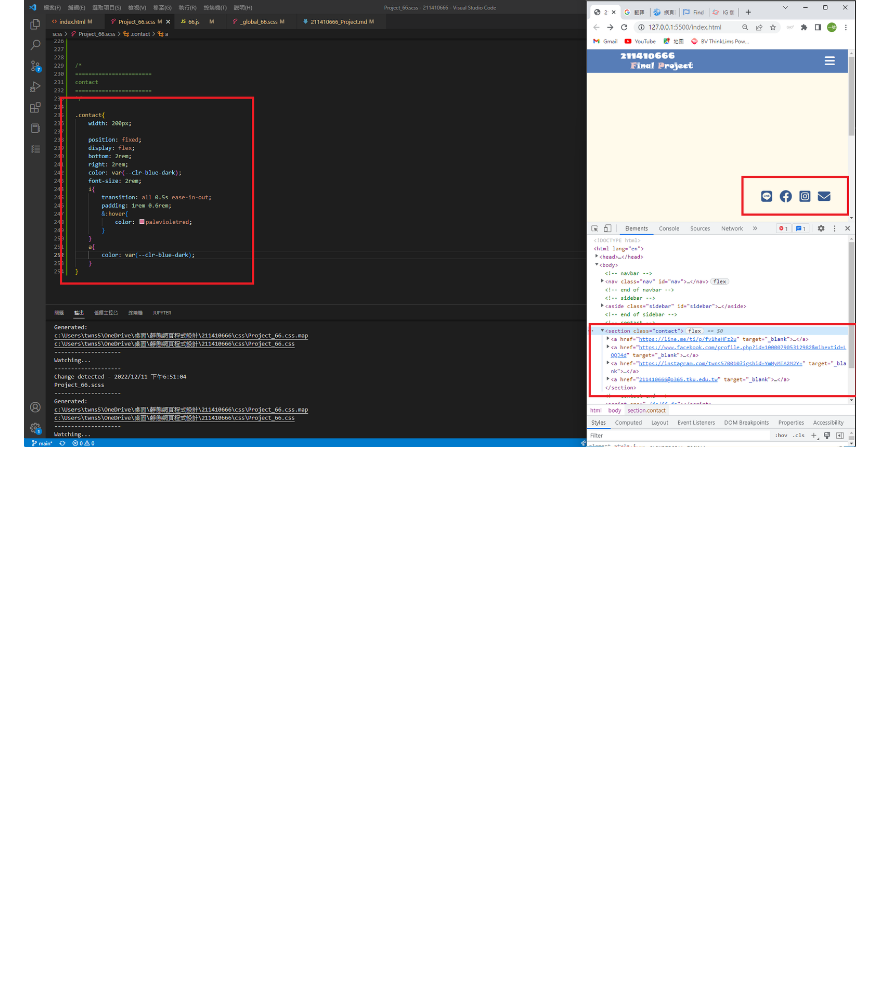
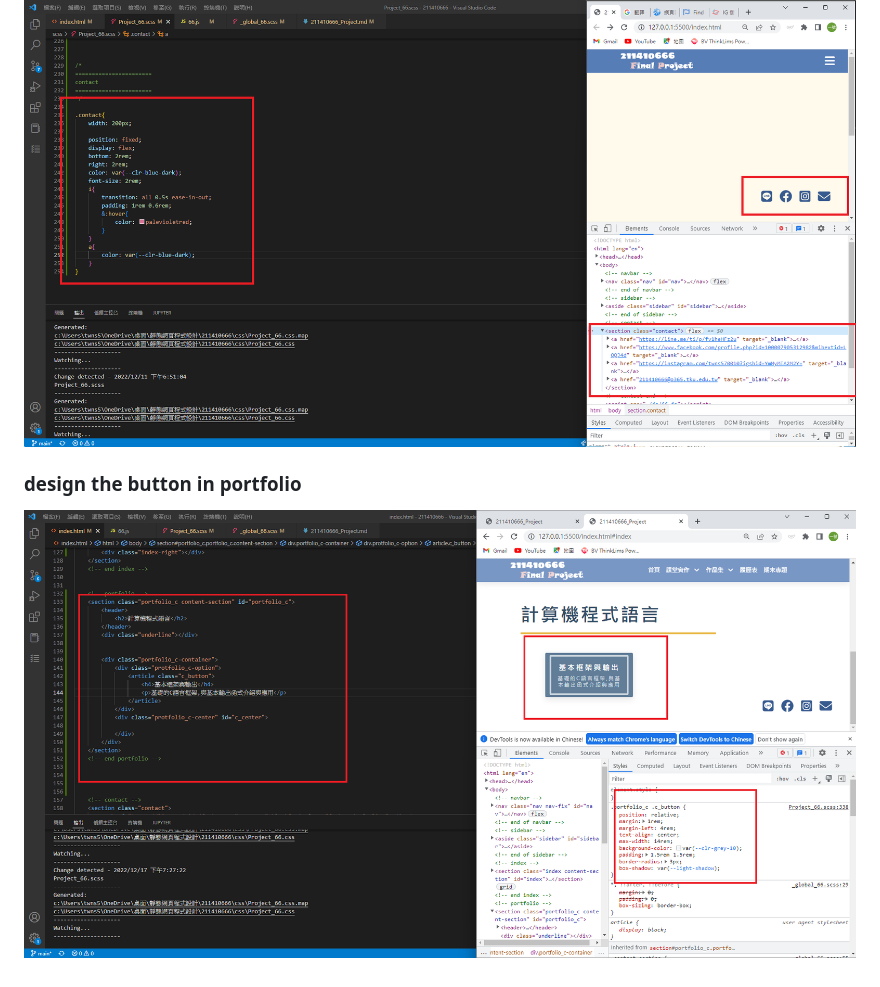
Before and after one commit to 211410666/211410666, a Markdown page: md/211410666_Project.md, the part around the change. Drawn GitHub-style; pictures changed too: md/8.png (added); blank space fills up the shorter version.

Commit message:
### design the button in portfolio

```diff
--- a/md/211410666_Project.md
+++ b/md/211410666_Project.md
@@ -27,3 +27,7 @@
 ### link to personal ling ig and facebook with icons
 
 ![](7.png)
+
+### design the button in portfolio
+
+![](8.png)
```
Also changed, not shown: 6 other files.
